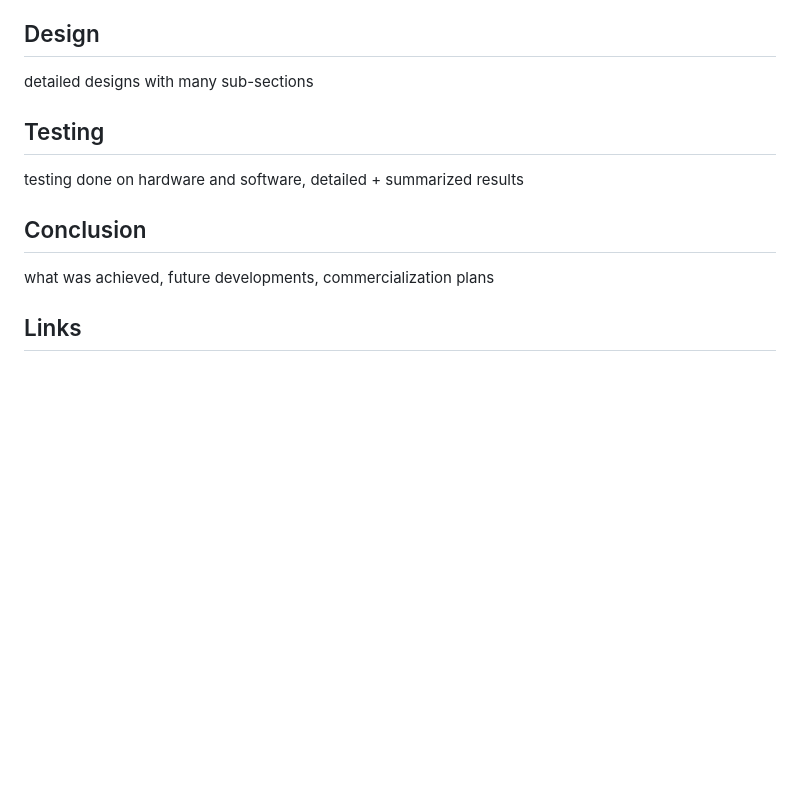
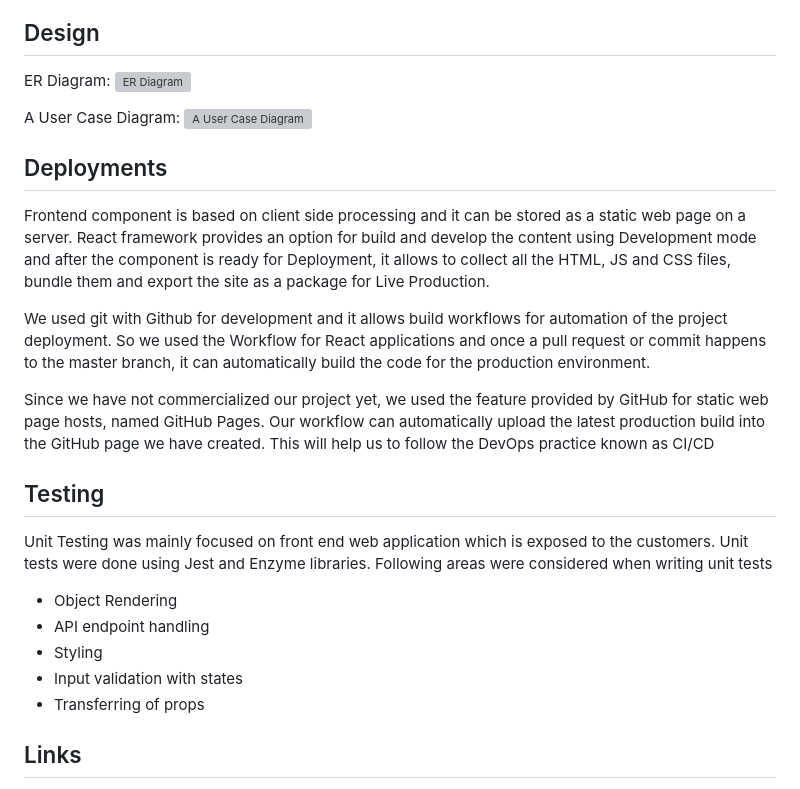
Before and after one commit to cepdnaclk/e15-co328-Zero-Trash, a Markdown page: docs/README.md, the part around the change printed below. Rendered like a GitHub page; blank space fills up the shorter version; grey boxes are pictures that could not be loaded.

```diff
--- a/docs/README.md
+++ b/docs/README.md
@@ -35,15 +46,30 @@ permalink: index.html
 
 ## Design
 
- detailed designs with many sub-sections
+ER Diagram:
+<img src="https://lh4.googleusercontent.com/K9z_v7d3EL1PdV6Q066gtIWfiKq5CQ_V3z3059bqhMLaS_xefFKwYy0uWV6XtQYeraLwvpm_TTDHpSVt0nFYyZq5PjMgSMiePaPzRWrU5MuMtpCflmhnssEYHSpJg4mpclch3fiH" alt="ER Diagram" style="max-width:100%">
+
+A User Case Diagram:
+<img src="https://lh6.googleusercontent.com/nTPEgj4oaQx1OTajkwly9ZOtHr568_IMc4xCv922dGvn0HhfsMPw37XCHhtqq98RNA_LQtv_m9ZlSDJjZb4vjD64Vb7Eyf2QoevBoaUpHfCK3QYfpiMJga9J283sVErL9xaZTD_K" alt="A User Case Diagram" style="max-width:100%">
+
+
+## Deployments
+
+Frontend component is based on client side processing and it can be stored as a static web page on a server. React framework provides an option for build and develop the content using Development mode and after the component is ready for Deployment, it allows to collect all the HTML, JS and CSS files, bundle them and export the site as a package for Live Production.
+
+We used git with Github for development and it allows build workflows for automation of the project deployment. So we used the Workflow for React applications and once a pull request or commit happens to the master branch, it can automatically build the code for the production environment.
+
+Since we have not commercialized our project yet, we used the feature provided by GitHub for static web page hosts, named GitHub Pages. Our workflow can automatically upload the latest production build into the GitHub page we have created. This will help us to follow the DevOps practice known as CI/CD
 
 ## Testing
 
- testing done on hardware and software, detailed + summarized results
+Unit Testing was mainly focused on front end web application which is exposed to the customers. Unit tests were done using Jest and Enzyme libraries. Following areas were considered when writing unit tests
 
-## Conclusion
-
- what was achieved, future developments, commercialization plans
+- Object Rendering
+- API endpoint handling
+- Styling
+- Input validation with states
+- Transferring of props
 
 ## Links
 
```
Also changed, not shown: other parts of docs/README.md (+23 -11 lines), docs/page_1.md (deleted, +0 -7 lines), docs/data/img_cover.jpg, docs/data/img_thumbnail.jpg, 2 other files.
